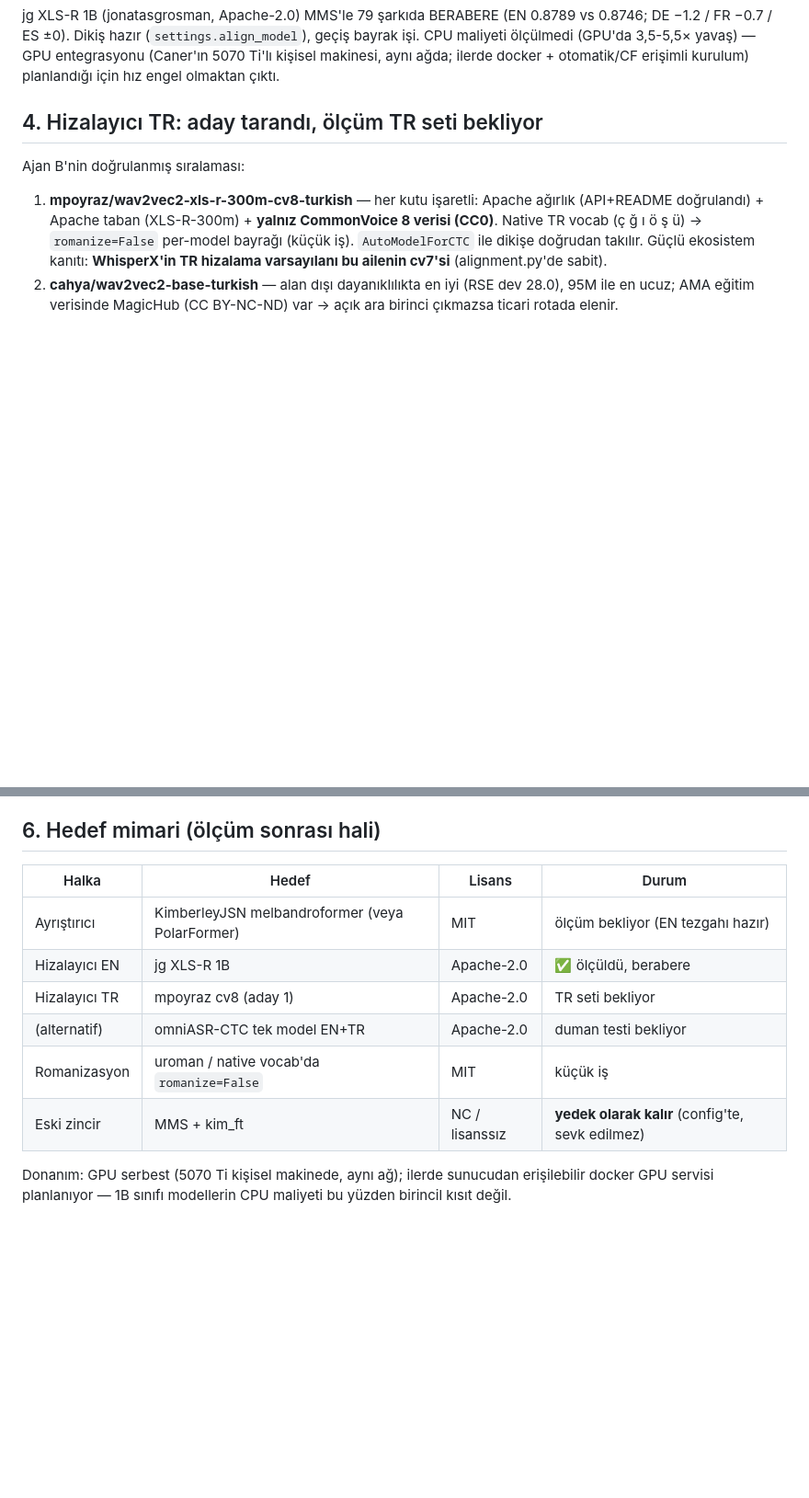
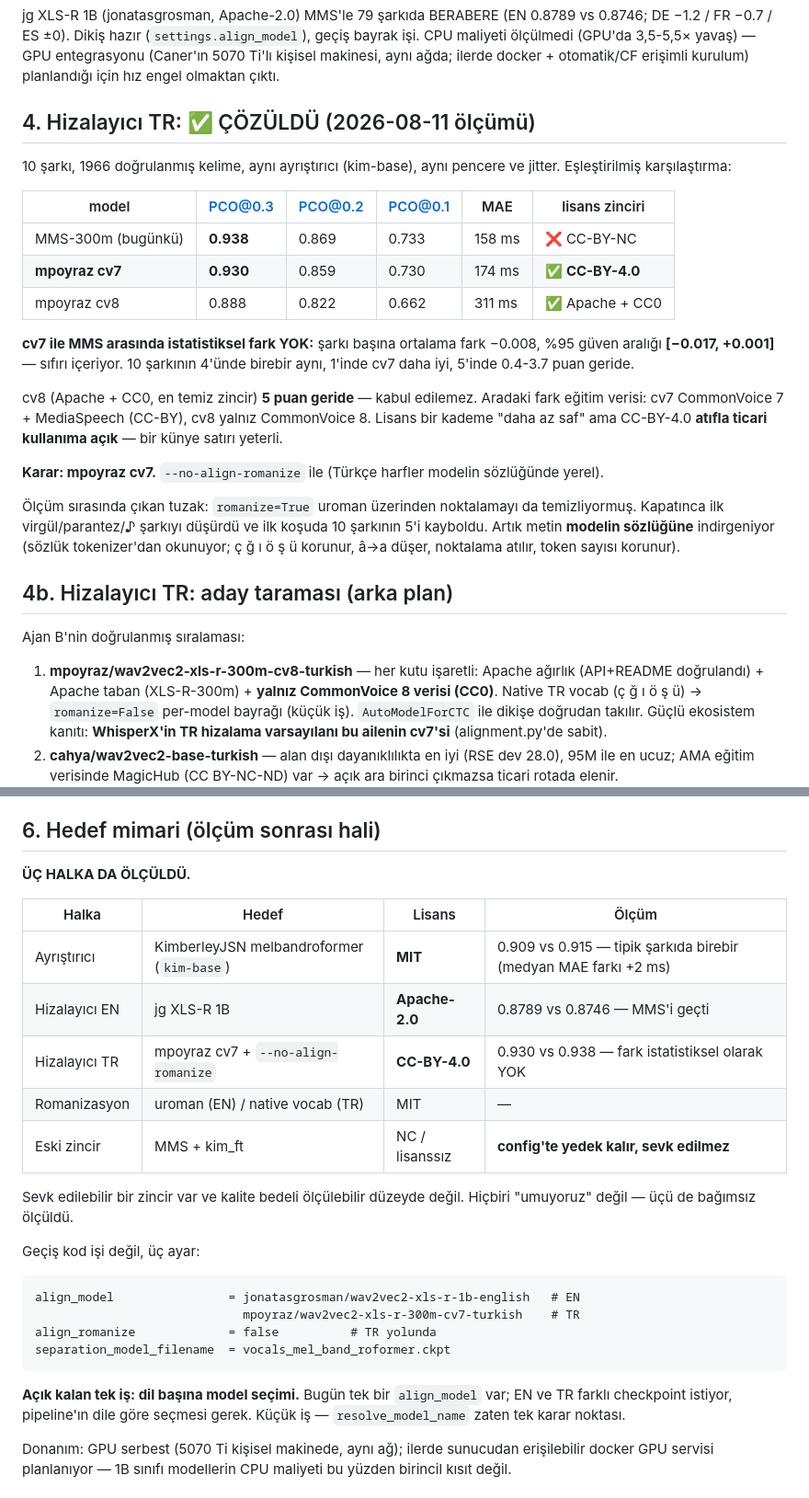
Before and after one commit to csermet/kashi, a Markdown page: docs/research/lisans-temiz-zincir-2026-08.md, 2 parts joined by grey strips. Shown at 92% size. Drawn GitHub-style; blank space fills up the shorter version.

Commit message:
research: the license-clean chain is measured end to end
Turkish was the last open link and it closed. Ten songs, 1966 verified words,
same separator and window for every run:

  MMS-300m (CC-BY-NC)   PCO@0.3 0.938
  mpoyraz cv7 (CC-BY)           0.930
  mpoyraz cv8 (Apache+CC0)      0.888

cv7 and MMS are not distinguishable on this set: mean per-song difference
−0.008 with a 95% interval of [−0.017, +0.001], which contains zero. Four
songs are identical, one favours cv7, five give it up by 0.4 to 3.7 points.

cv8 — the cleanest possible chain, Apache weights on CC0 data — is five points
behind, and that is too much to pay. cv7 costs one extra condition instead:
CC-BY-4.0 wants attribution, which is a credits line.

So all three links now have a permissive replacement with a measured, not
assumed, quality cost: kim-base (MIT) for separation, jg XLS-R 1B (Apache) for
English, mpoyraz cv7 (CC-BY) for Turkish. The migration is three settings, not
a rewrite, and the old chain stays in config as a fallback.

One task remains before it can ship: the pipeline holds a single align_model,
and English and Turkish now want different checkpoints, so the choice has to
become per-language.

````diff
--- a/docs/research/lisans-temiz-zincir-2026-08.md
+++ b/docs/research/lisans-temiz-zincir-2026-08.md
@@ -61,7 +61,36 @@ jg XLS-R 1B (jonatasgrosman, Apache-2.0) MMS'le 79 şarkıda BERABERE
 ağda; ilerde docker + otomatik/CF erişimli kurulum) planlandığı için hız
 engel olmaktan çıktı.
 
-## 4. Hizalayıcı TR: aday tarandı, ölçüm TR seti bekliyor
+## 4. Hizalayıcı TR: ✅ ÇÖZÜLDÜ (2026-08-11 ölçümü)
+
+10 şarkı, 1966 doğrulanmış kelime, aynı ayrıştırıcı (kim-base), aynı pencere
+ve jitter. Eşleştirilmiş karşılaştırma:
+
+| model | PCO@0.3 | PCO@0.2 | PCO@0.1 | MAE | lisans zinciri |
+|---|---|---|---|---|---|
+| MMS-300m (bugünkü) | **0.938** | 0.869 | 0.733 | 158 ms | ❌ CC-BY-NC |
+| **mpoyraz cv7** | **0.930** | 0.859 | 0.730 | 174 ms | ✅ **CC-BY-4.0** |
+| mpoyraz cv8 | 0.888 | 0.822 | 0.662 | 311 ms | ✅ Apache + CC0 |
+
+**cv7 ile MMS arasında istatistiksel fark YOK:** şarkı başına ortalama fark
+−0.008, %95 güven aralığı **[−0.017, +0.001]** — sıfırı içeriyor. 10 şarkının
+4'ünde birebir aynı, 1'inde cv7 daha iyi, 5'inde 0.4-3.7 puan geride.
+
+cv8 (Apache + CC0, en temiz zincir) **5 puan geride** — kabul edilemez.
+Aradaki fark eğitim verisi: cv7 CommonVoice 7 + MediaSpeech (CC-BY), cv8 yalnız
+CommonVoice 8. Lisans bir kademe "daha az saf" ama CC-BY-4.0 **atıfla ticari
+kullanıma açık** — bir künye satırı yeterli.
+
+**Karar: mpoyraz cv7.** `--no-align-romanize` ile (Türkçe harfler modelin
+sözlüğünde yerel).
+
+Ölçüm sırasında çıkan tuzak: `romanize=True` uroman üzerinden noktalamayı da
+temizliyormuş. Kapatınca ilk virgül/parantez/♪ şarkıyı düşürdü ve ilk koşuda
+10 şarkının 5'i kayboldu. Artık metin **modelin sözlüğüne** indirgeniyor
+(sözlük tokenizer'dan okunuyor; ç ğ ı ö ş ü korunur, â→a düşer, noktalama
+atılır, token sayısı korunur).
+
+## 4b. Hizalayıcı TR: aday taraması (arka plan)
 
 Ajan B'nin doğrulanmış sıralaması:
 
@@ -113,14 +142,31 @@ gerekirse wavesurfer.js ile ~1 günlük özel araç.
 
 ## 6. Hedef mimari (ölçüm sonrası hali)
 
-| Halka | Hedef | Lisans | Durum |
+**ÜÇ HALKA DA ÖLÇÜLDÜ.**
+
+| Halka | Hedef | Lisans | Ölçüm |
 |---|---|---|---|
-| Ayrıştırıcı | KimberleyJSN melbandroformer (veya PolarFormer) | MIT | ölçüm bekliyor (EN tezgahı hazır) |
-| Hizalayıcı EN | jg XLS-R 1B | Apache-2.0 | ✅ ölçüldü, berabere |
-| Hizalayıcı TR | mpoyraz cv8 (aday 1) | Apache-2.0 | TR seti bekliyor |
-| (alternatif) | omniASR-CTC tek model EN+TR | Apache-2.0 | duman testi bekliyor |
-| Romanizasyon | uroman / native vocab'da `romanize=False` | MIT | küçük iş |
-| Eski zincir | MMS + kim_ft | NC / lisanssız | **yedek olarak kalır** (config'te, sevk edilmez) |
+| Ayrıştırıcı | KimberleyJSN melbandroformer (`kim-base`) | **MIT** | 0.909 vs 0.915 — tipik şarkıda birebir (medyan MAE farkı +2 ms) |
+| Hizalayıcı EN | jg XLS-R 1B | **Apache-2.0** | 0.8789 vs 0.8746 — MMS'i geçti |
+| Hizalayıcı TR | mpoyraz cv7 + `--no-align-romanize` | **CC-BY-4.0** | 0.930 vs 0.938 — fark istatistiksel olarak YOK |
+| Romanizasyon | uroman (EN) / native vocab (TR) | MIT | — |
+| Eski zincir | MMS + kim_ft | NC / lisanssız | **config'te yedek kalır, sevk edilmez** |
+
+Sevk edilebilir bir zincir var ve kalite bedeli ölçülebilir düzeyde değil.
+Hiçbiri "umuyoruz" değil — üçü de bağımsız ölçüldü.
+
+Geçiş kod işi değil, üç ayar:
+
+```
+align_model                = jonatasgrosman/wav2vec2-xls-r-1b-english   # EN
+                             mpoyraz/wav2vec2-xls-r-300m-cv7-turkish    # TR
+align_romanize             = false          # TR yolunda
+separation_model_filename  = vocals_mel_band_roformer.ckpt
+```
+
+**Açık kalan tek iş: dil başına model seçimi.** Bugün tek bir `align_model`
+var; EN ve TR farklı checkpoint istiyor, pipeline'ın dile göre seçmesi gerek.
+Küçük iş — `resolve_model_name` zaten tek karar noktası.
 
 Donanım: GPU serbest (5070 Ti kişisel makinede, aynı ağ); ilerde sunucudan
 erişilebilir docker GPU servisi planlanıyor — 1B sınıfı modellerin CPU
````
